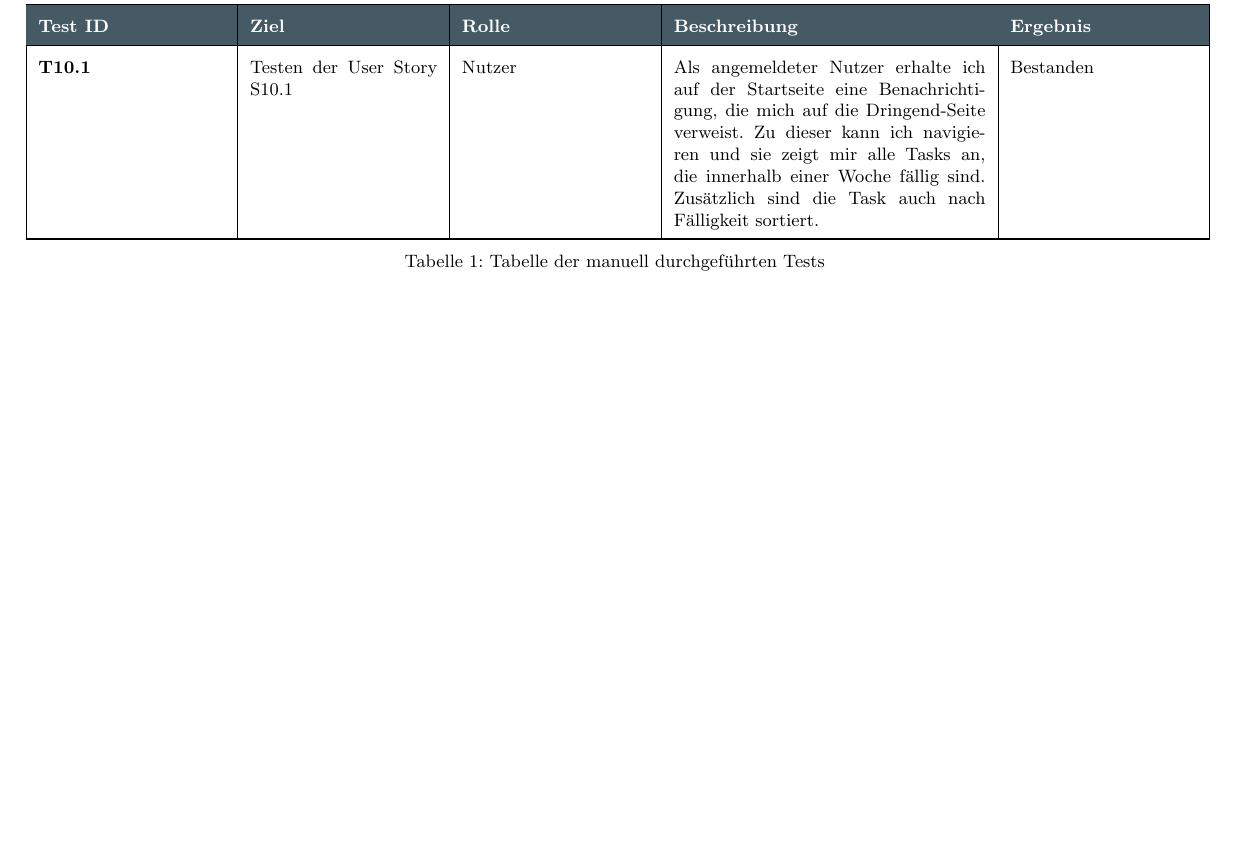
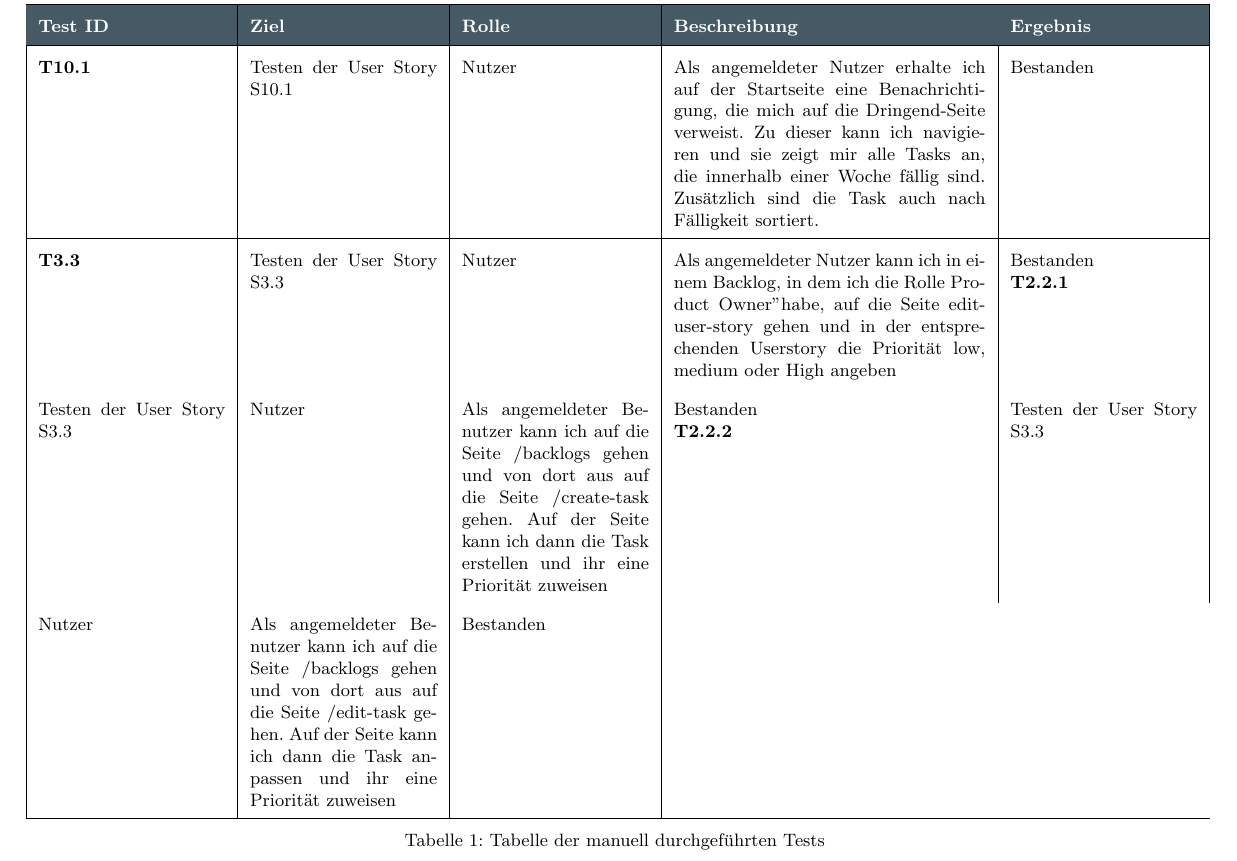
Before and after one commit to Madl211/scrumboard, a LaTeX document (abgabedokumente/Manuelle_Tests.tex): part of page 3 of 3, cut so that both start at the same text, the shorter picture padded with empty space. Compiled offline with pdfLaTeX.

Commit message:
Manuelles Testen für S3.3 & S2.2 hinzugefügt

```diff
--- a/abgabedokumente/Manuelle_Tests.tex
+++ b/abgabedokumente/Manuelle_Tests.tex
@@ -136,6 +136,24 @@
 	Bestanden
 	\\
 	\hline
+
+	\textbf{T3.3} &
+	Testen der User Story S3.3 &
+	Nutzer &
+	Als angemeldeter Nutzer kann ich in einem Backlog, in dem ich die Rolle "Product Owner" habe, auf die Seite edit-user-story gehen und in der entsprechenden Userstory die Priorität low, medium oder High angeben &
+	Bestanden
+
+	\textbf{T2.2.1} &
+	Testen der User Story S3.3 &
+	Nutzer &
+	Als angemeldeter Benutzer kann ich auf die Seite /backlogs gehen und von dort aus auf die Seite /create-task gehen. Auf der Seite kann ich dann die Task erstellen und ihr eine Priorität zuweisen &
+	Bestanden
+
+	\textbf{T2.2.2} &
+	Testen der User Story S3.3 &
+	Nutzer &
+	Als angemeldeter Benutzer kann ich auf die Seite /backlogs gehen und von dort aus auf die Seite /edit-task gehen. Auf der Seite kann ich dann die Task anpassen und ihr eine Priorität zuweisen &
+	Bestanden
 \end{longtable}
 
 \end{document}
```
Also changed, not shown: abgabedokumente/Projektabgabedokument_Sprint_3.tex (+1 -1 lines).
